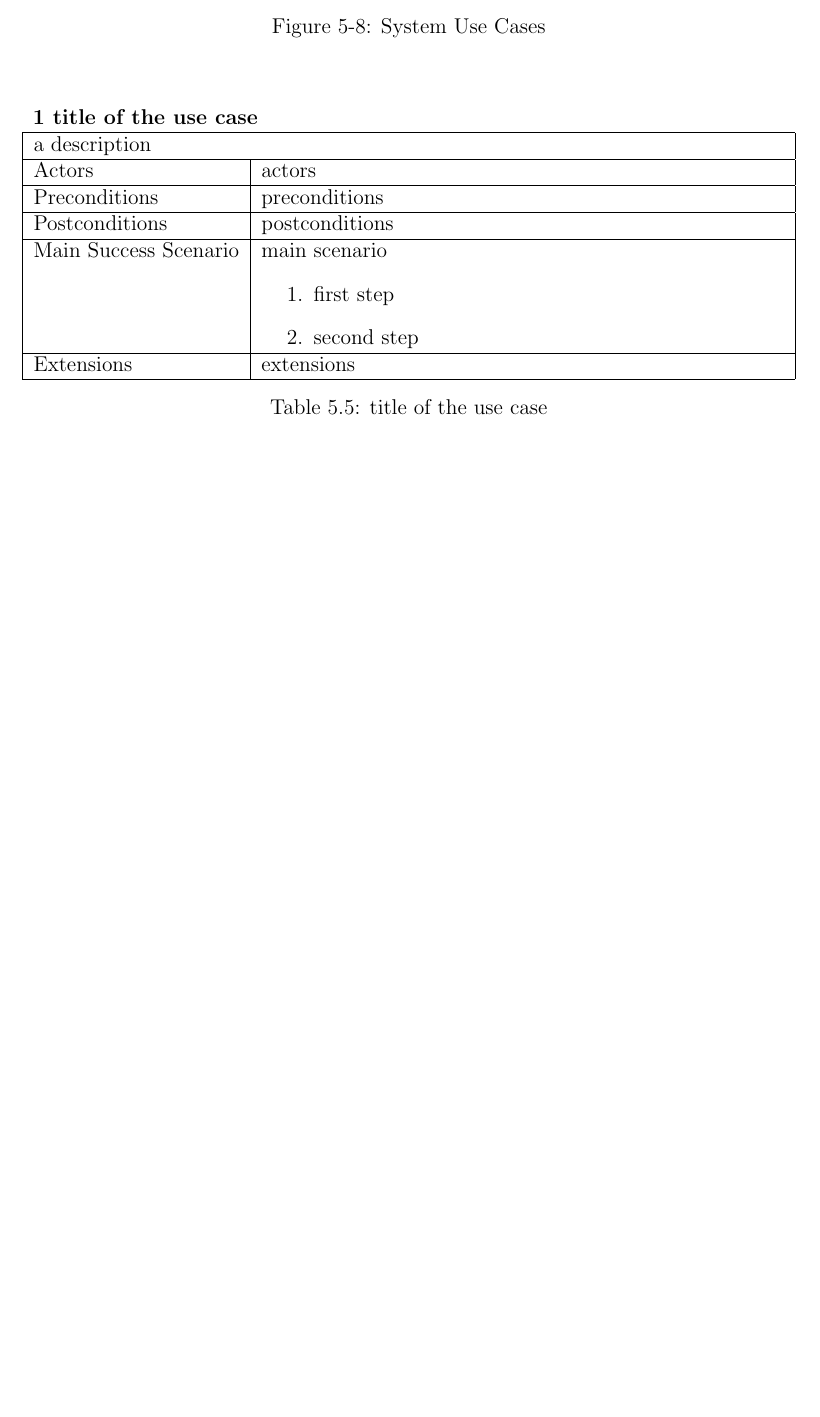
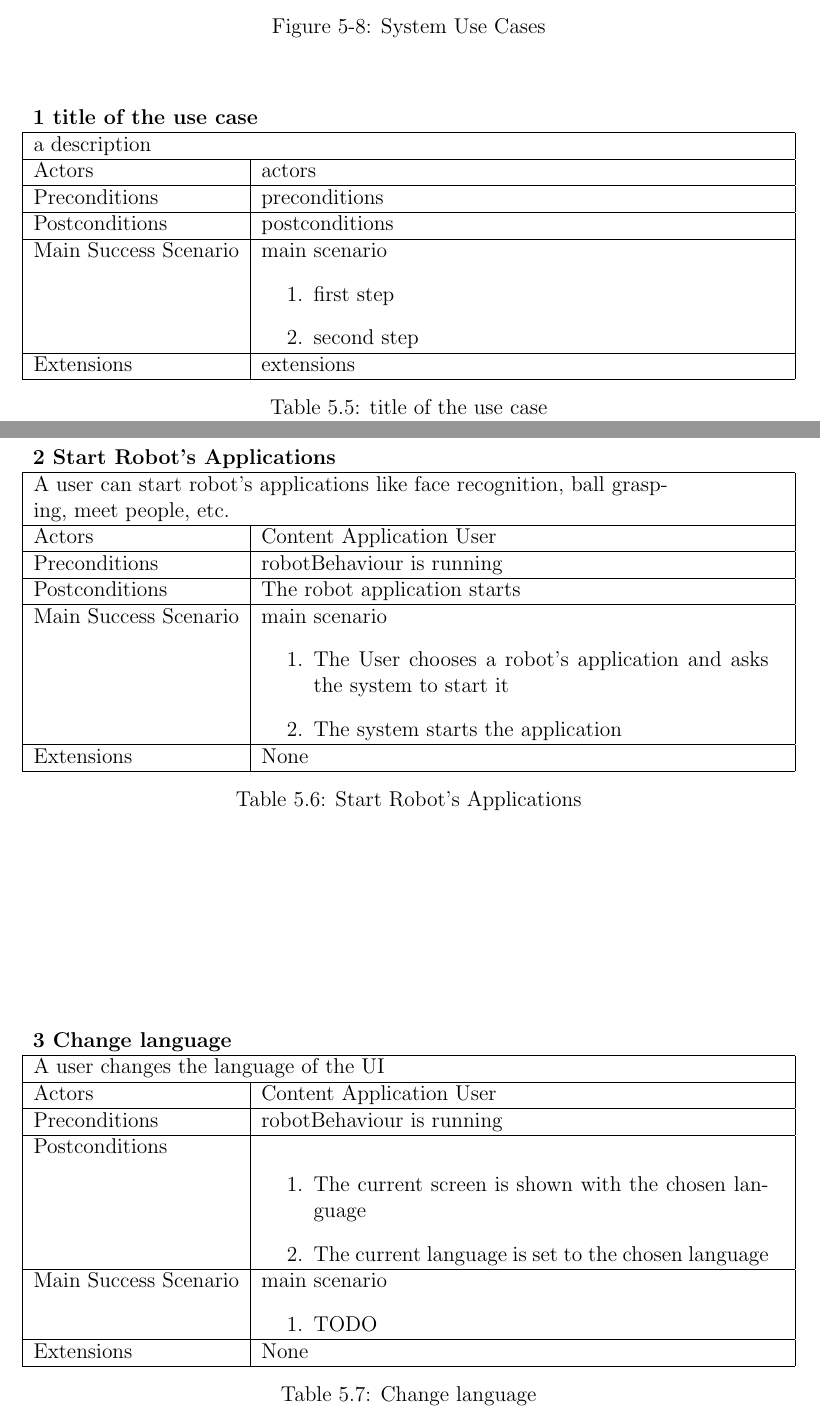
Before and after one commit to egamonal/msthesis, a LaTeX thesis (main.tex, which reads chap5.tex): part of page 58 of 67 before the commit and two parts of pages 58 and 59 of 69 after it, the two joined at a grey line, cut so that both start at the same text, the shorter picture padded with empty space. Compiled offline with pdfLaTeX.

Commit message:
two use cases

```diff
--- a/chap5.tex
+++ b/chap5.tex
@@ -456,12 +456,46 @@ Amongst others, it can manage the screensaver and sessions and some special sett
 {preconditions}
 {postconditions}
 {main scenario
-\begin{enumerate}
-    \item first step
-    \item second step
-\end{enumerate}
+    \begin{enumerate}
+        \item first step
+        \item second step
+    \end{enumerate}
 }
 {extensions}
+\end{suc}
+
+\begin{suc}
+{Start Robot's Applications}
+{A user can start robot's applications like face recognition, ball grasping, meet people, etc.}
+{Content Application User}
+{robotBehaviour is running}
+{The robot application starts}
+{main scenario
+    \begin{enumerate}
+        \item The User chooses a robot's application and asks the system to start it
+        \item The system starts the application
+    \end{enumerate}
+}
+{None}
+\end{suc}
+
+\begin{suc}
+{Change language}
+{A user changes the language of the \ac{UI}}
+{Content Application User}
+{robotBehaviour is running}
+{
+    \begin{enumerate}
+        \item The current screen is shown with the chosen language
+        \item The current language is set to the chosen language
+    \end{enumerate}
+}
+{main scenario
+    \begin{enumerate}
+        \item TODO
+    \end{enumerate}
+}
+{None}
 \end{suc}
 
 \FloatBarrier
```
